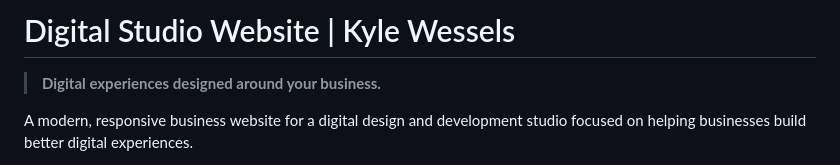
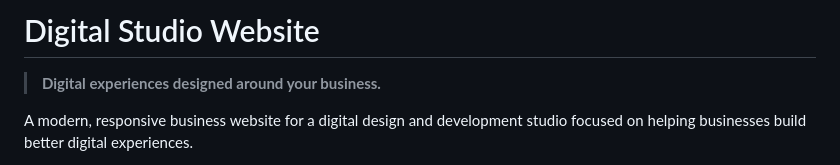
Before and after one commit to CapeTownWebDesign/site-supreme, a Markdown page: README.md, the part around the change. Drawn GitHub-style.

Commit message:
removed my name

```diff
--- a/README.md
+++ b/README.md
@@ -1,4 +1,4 @@
-# Digital Studio Website | Kyle Wessels
+# Digital Studio Website
 
 > **Digital experiences designed around your business.**
 
```
